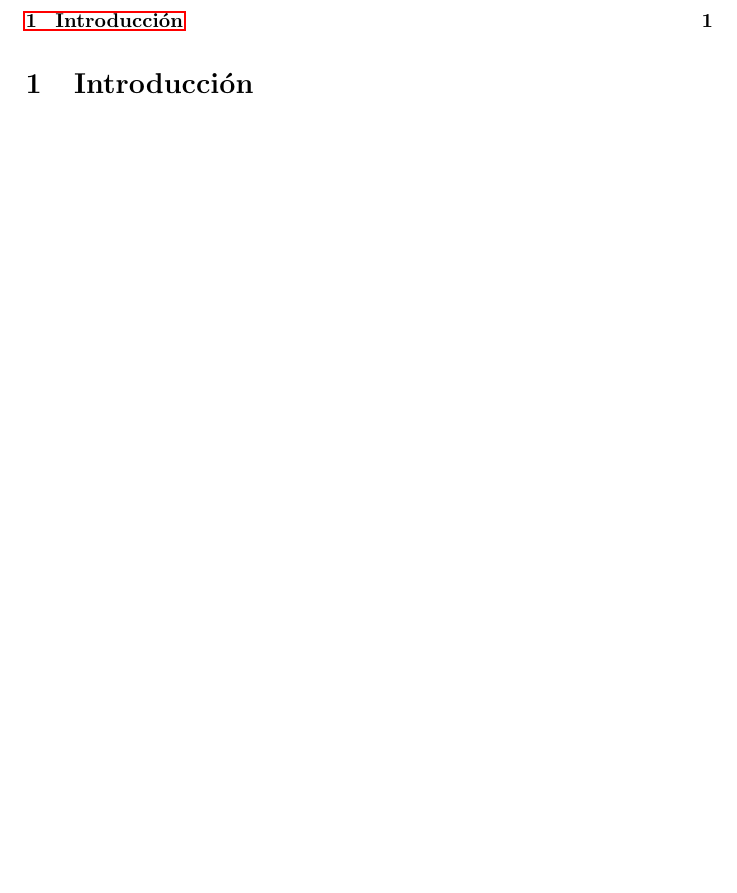
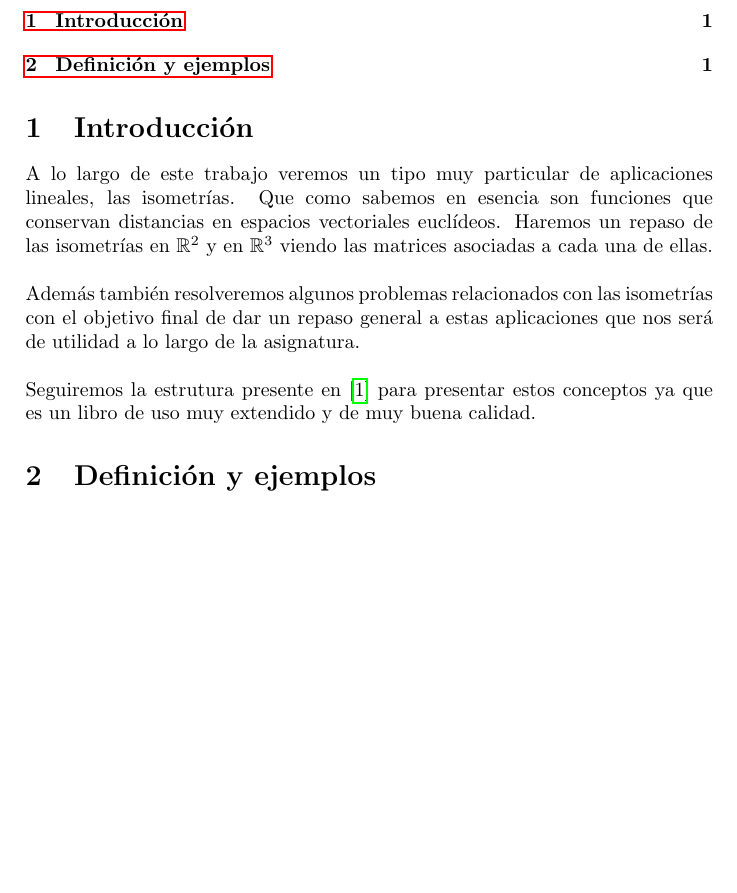
Before and after one commit to Griger/Mec-nica-Celeste, a LaTeX document (Isometrias/isometrias.tex): part of page 1 of 2, cut so that both start at the same text, the shorter picture padded with empty space. Compiled offline with pdfLaTeX.

Commit message:
Añadida introducción

```diff
--- a/Isometrias/isometrias.tex
+++ b/Isometrias/isometrias.tex
@@ -28,6 +28,16 @@
 
 \section{Introducción}
 
+A lo largo de este trabajo veremos un tipo muy particular de aplicaciones lineales, las isometrías. Que como sabemos en esencia son funciones que conservan distancias en espacios vectoriales euclídeos. Haremos un repaso de las isometrías en $\mathbb{R}^2$ y en $\mathbb{R}^3$ viendo las matrices asociadas a cada una de ellas.\\
+
+Además también resolveremos algunos problemas relacionados con las isometrías con el objetivo final de dar un repaso general a estas aplicaciones que nos será de utilidad a lo largo de la asignatura.\\
+
+Seguiremos la estrutura presente en \cite{merino} para presentar estos conceptos ya que es un libro de uso muy extendido y de muy buena calidad.
+
+\section{Definición y ejemplos}
+
+
+
 \newpage
 %Bibliografia
 \nocite{*}
```
Also changed, not shown: Isometrias/isometrias.pdf, 5 other files.
